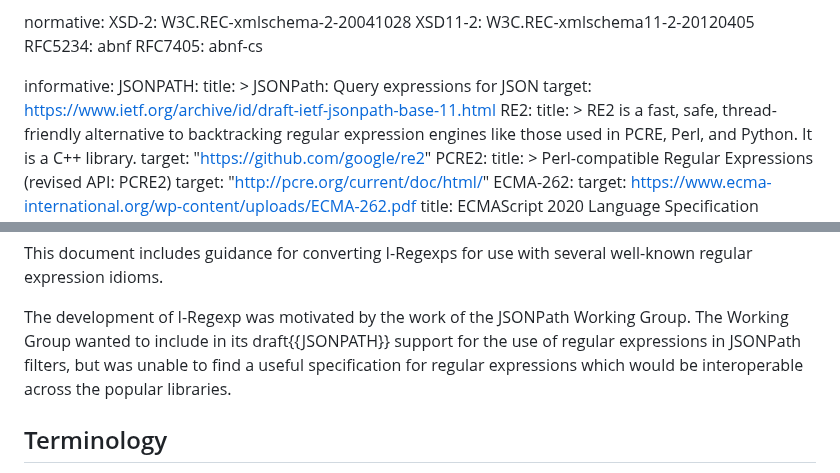
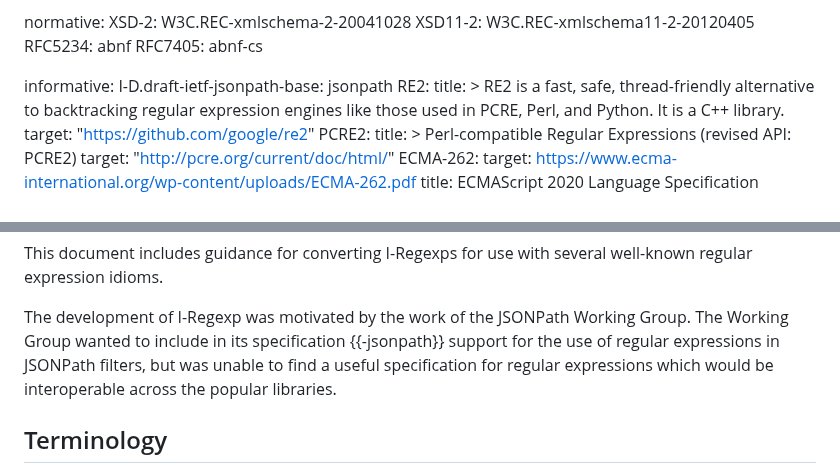
Before and after one commit to ietf-wg-jsonpath/iregexp, a Markdown page: draft-ietf-jsonpath-iregexp.md, 2 parts joined by grey strips. Rendered like a GitHub page.

Commit message:
fixup! Add informative reference to JSONPath draft

```diff
--- a/draft-ietf-jsonpath-iregexp.md
+++ b/draft-ietf-jsonpath-iregexp.md
@@ -37,10 +37,7 @@ normative:
   RFC7405: abnf-cs
 
 informative:
-  JSONPATH:
-    title: >
-      JSONPath: Query expressions for JSON
-    target: https://www.ietf.org/archive/id/draft-ietf-jsonpath-base-11.html
+  I-D.draft-ietf-jsonpath-base: jsonpath
   RE2:
     title: >
       RE2 is a fast, safe, thread-friendly alternative to backtracking regular expression engines like those used in PCRE, Perl, and Python. It is a C++ library.
@@ -82,7 +79,7 @@ I-Regexp is a subset of XSD regular expressions {{XSD-2}}.
 This document includes guidance for converting I-Regexps for use with several well-known regular expression idioms.
 
 The development of I-Regexp was motivated by the work of the JSONPath Working Group. The Working Group wanted to include
-in its draft{{JSONPATH}} support for the use of regular expressions in JSONPath filters, but was unable to find a useful
+in its specification {{-jsonpath}} support for the use of regular expressions in JSONPath filters, but was unable to find a useful
 specification for regular expressions which would be interoperable across the popular libraries.
 
 ## Terminology
```
